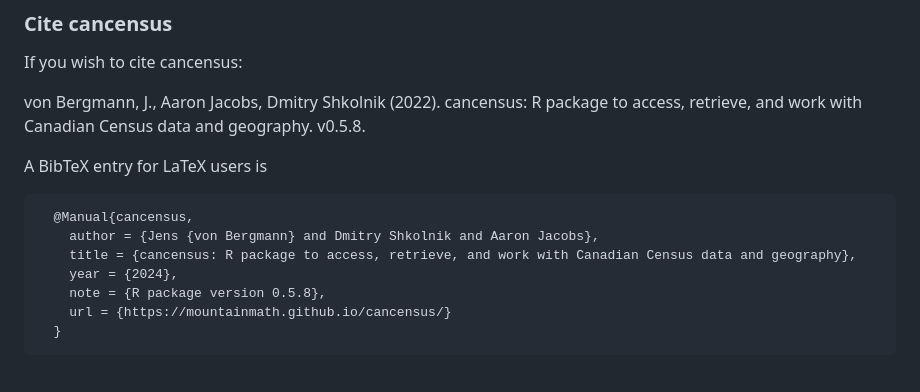
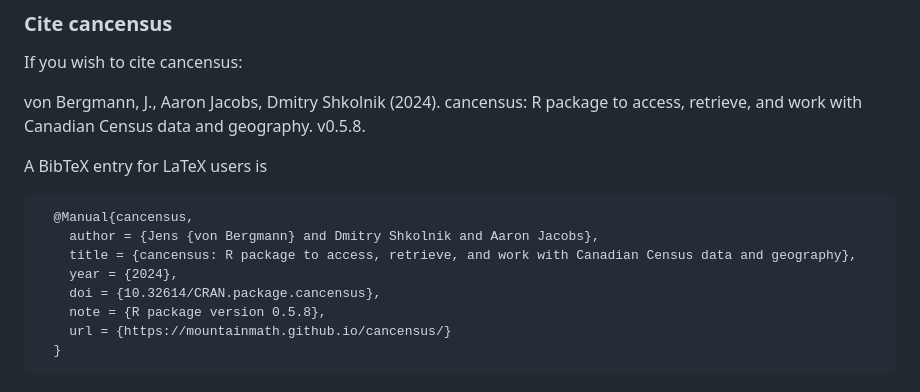
Before and after one commit to mountainMath/cancensus, a Markdown page: README.md, the part around the change. GitHub-like rendering.

Commit message:
updated DOI

```diff
--- a/README.md
+++ b/README.md
@@ -141,7 +141,7 @@ There are several other jurisdiction where census data is available via R packag
 
 If you wish to cite cancensus:
 
-  von Bergmann, J., Aaron Jacobs, Dmitry Shkolnik (2022). cancensus: R package to
+  von Bergmann, J., Aaron Jacobs, Dmitry Shkolnik (2024). cancensus: R package to
   access, retrieve, and work with Canadian Census data and geography. v0.5.8.
 
 
@@ -151,6 +151,7 @@ A BibTeX entry for LaTeX users is
     author = {Jens {von Bergmann} and Dmitry Shkolnik and Aaron Jacobs},
     title = {cancensus: R package to access, retrieve, and work with Canadian Census data and geography},
     year = {2024},
+    doi = {10.32614/CRAN.package.cancensus},
     note = {R package version 0.5.8},
     url = {https://mountainmath.github.io/cancensus/}
   }
```
